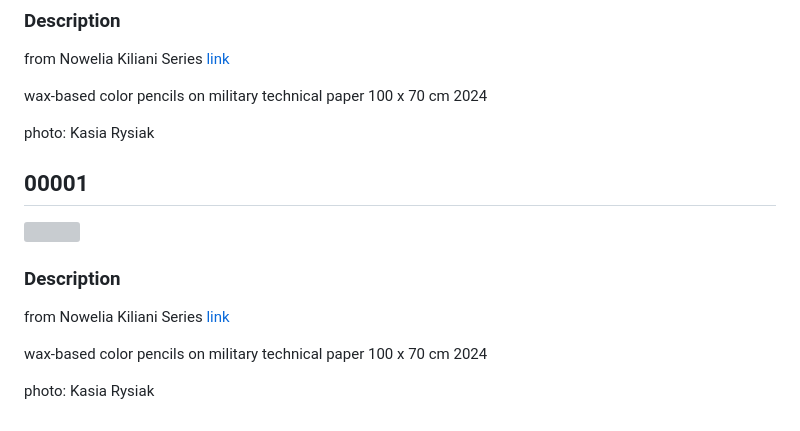
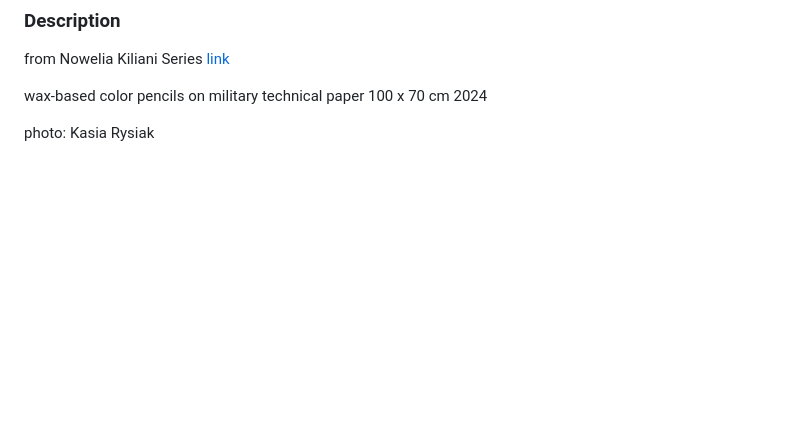
Before and after one commit to milanowacka/milanowacka.github.io, a Markdown page: content/page-content.md, the part around the change. Drawn GitHub-style; blank space fills up the shorter version; grey boxes are pictures that could not be loaded.

```diff
--- a/content/page-content.md
+++ b/content/page-content.md
@@ -222,15 +222,3 @@ wax-based color pencils on military technical paper
 2024
 
 photo: Kasia Rysiak
-
-## 00001
-![](KMRY9417-20.jpg)
-### Description
-from Nowelia Kiliani Series
-[link](https://milanowacka.bandcamp.com/album/nowelia-kiliani)
-
-wax-based color pencils on military technical paper
-100 x 70 cm
-2024
-
-photo: Kasia Rysiak
```
